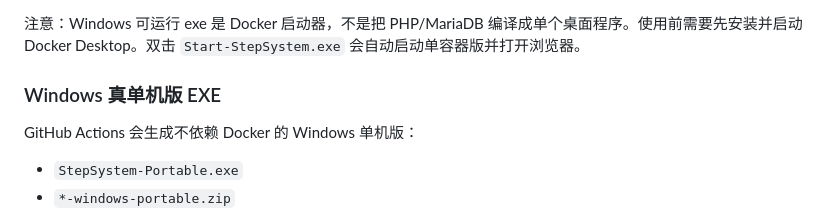
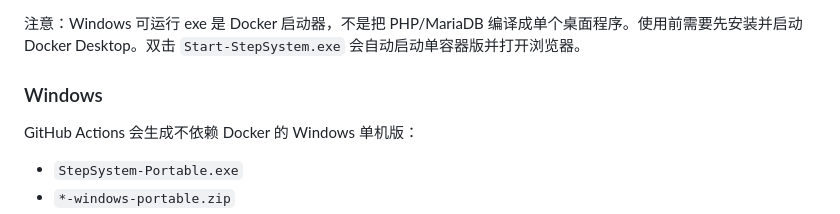
Before and after one commit to johIanse/bsweb, a Markdown page: README.md, the part around the change. GitHub-like rendering.

Commit message:
docs: simplify Windows section title

```diff
--- a/README.md
+++ b/README.md
@@ -90,7 +90,7 @@ sudo bash install.sh --reset-admin
 
 注意：Windows 可运行 exe 是 Docker 启动器，不是把 PHP/MariaDB 编译成单个桌面程序。使用前需要先安装并启动 Docker Desktop。双击 `Start-StepSystem.exe` 会自动启动单容器版并打开浏览器。
 
-### Windows 真单机版 EXE
+### Windows
 
 GitHub Actions 会生成不依赖 Docker 的 Windows 单机版：
 
```
